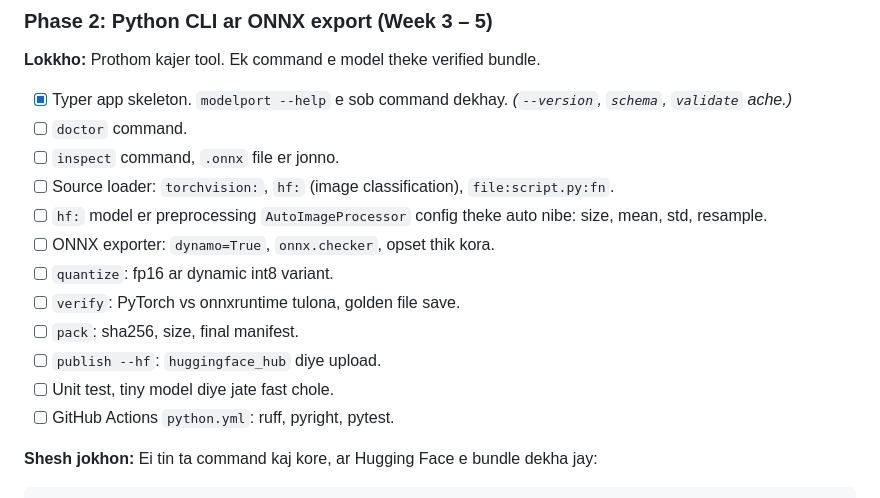
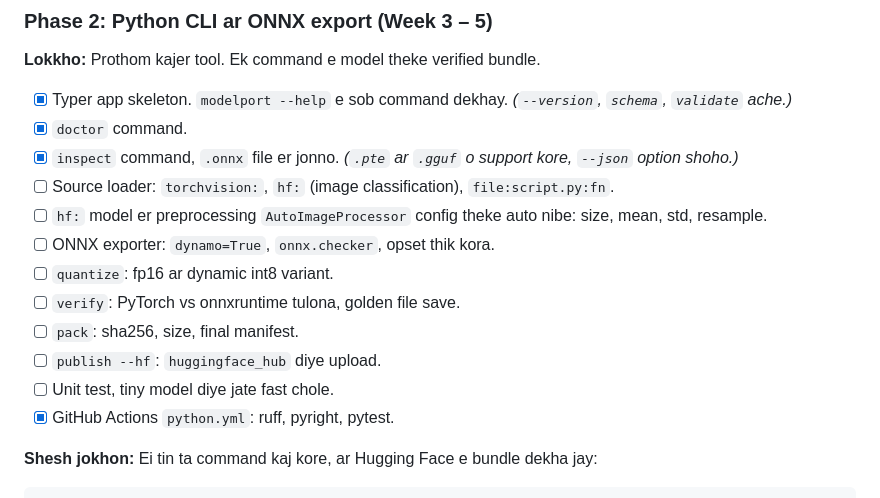
Before and after one commit to ayanparvaiz/modelport, a Markdown page: PLAN.md, the part around the change. Drawn GitHub-style.

Commit message:
docs(plan): tick off doctor, inspect, and Python CI
Co-Authored-By: Claude Opus 5.5 <noreply@anthropic.com>

```diff
--- a/PLAN.md
+++ b/PLAN.md
@@ -763,8 +763,8 @@ Prottek phase e thakbe **lokkho**, **kaj er checklist**, ar **kokhon shesh dhorb
 **Lokkho:** Prothom kajer tool. Ek command e model theke verified bundle.
 
 - [x] Typer app skeleton. `modelport --help` e sob command dekhay. *(`--version`, `schema`, `validate` ache.)*
-- [ ] `doctor` command.
-- [ ] `inspect` command, `.onnx` file er jonno.
+- [x] `doctor` command.
+- [x] `inspect` command, `.onnx` file er jonno. *(`.pte` ar `.gguf` o support kore, `--json` option shoho.)*
 - [ ] Source loader: `torchvision:`, `hf:` (image classification), `file:script.py:fn`.
 - [ ] `hf:` model er preprocessing `AutoImageProcessor` config theke auto nibe: size, mean, std, resample.
 - [ ] ONNX exporter: `dynamo=True`, `onnx.checker`, opset thik kora.
@@ -773,7 +773,7 @@ Prottek phase e thakbe **lokkho**, **kaj er checklist**, ar **kokhon shesh dhorb
 - [ ] `pack`: sha256, size, final manifest.
 - [ ] `publish --hf`: `huggingface_hub` diye upload.
 - [ ] Unit test, tiny model diye jate fast chole.
-- [ ] GitHub Actions `python.yml`: ruff, pyright, pytest.
+- [x] GitHub Actions `python.yml`: ruff, pyright, pytest.
 
 **Shesh jokhon:** Ei tin ta command kaj kore, ar Hugging Face e bundle dekha jay:
 
```
